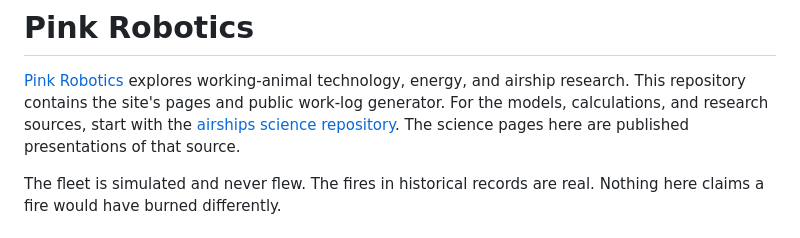
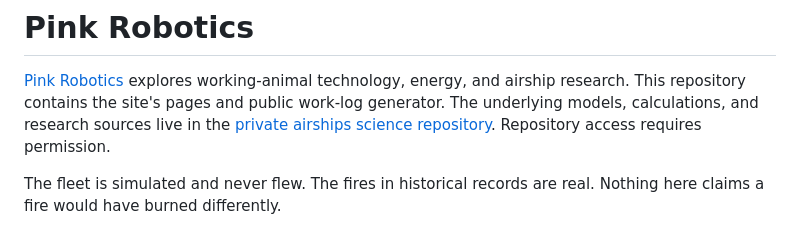
Before and after one commit to PinkRobotics/pinkrobotics.ca, a Markdown page: README.md, the part around the change. Rendered like a GitHub page.

Commit message:
Describe the science source as private
Apply Captain-confirmed repository visibility to the README source reference. Repository access requires permission; no public destination or settings change is implied.

Builder: gpt-6.1-sol @ high (worker)
Co-Authored-By: OpenAI Codex <noreply@openai.com>

Helm-Audit-ID: gov-91662ac1f11c
Helm-Graph-Head: 63866
Helm-Findings: 0 (0 conflicts)

```diff
--- a/README.md
+++ b/README.md
@@ -2,9 +2,9 @@
 
 [Pink Robotics](https://pinkrobotics.ca) explores working-animal technology, energy, and airship research.
 This repository contains the site's pages and public work-log generator.
-For the models, calculations, and research sources, start with the
-[airships science repository](https://github.com/pinkai-ca/airships).
-The science pages here are published presentations of that source.
+The underlying models, calculations, and research sources live in the
+[private airships science repository](https://github.com/pinkai-ca/airships).
+Repository access requires permission.
 
 The fleet is simulated and never flew.
 The fires in historical records are real.
```
